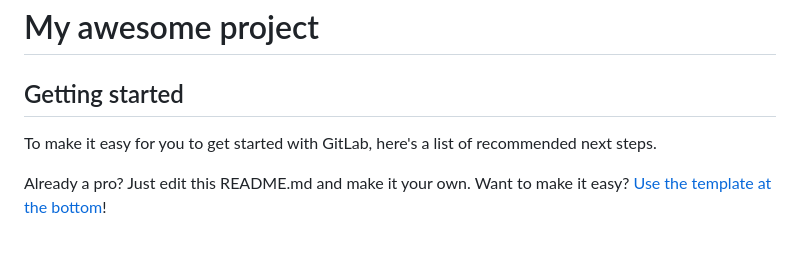
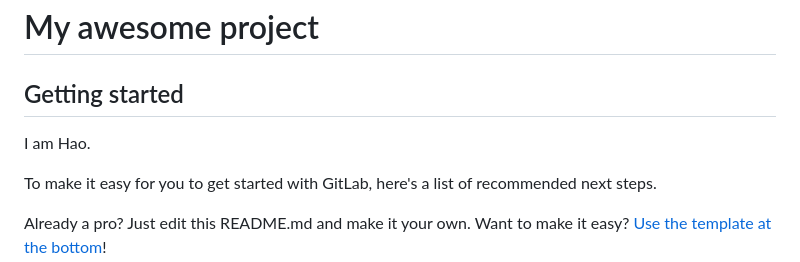
Before and after one commit to Yihui-Peng/EasySave, a Markdown page: README.md, the part around the change. Rendered like a GitHub page; blank space fills up the shorter version.

```diff
--- a/README.md
+++ b/README.md
@@ -3,6 +3,7 @@
 
 
 ## Getting started
+I am Hao.
 
 To make it easy for you to get started with GitLab, here's a list of recommended next steps.
 
```
